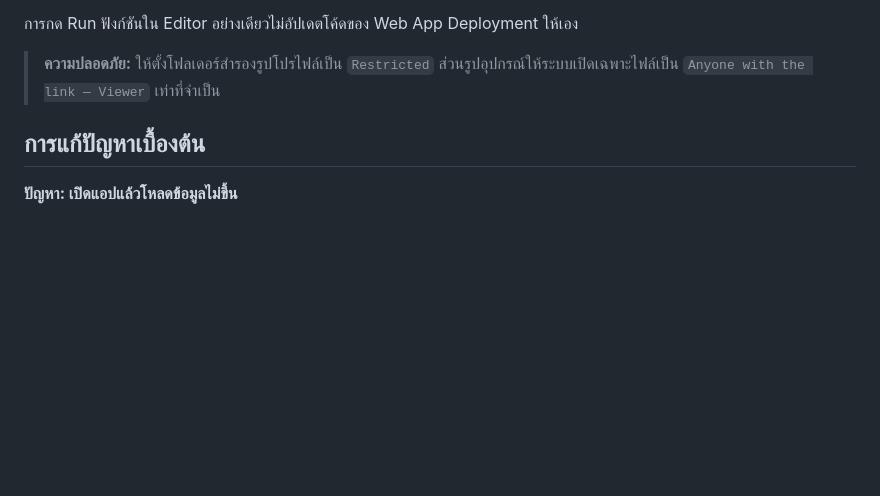
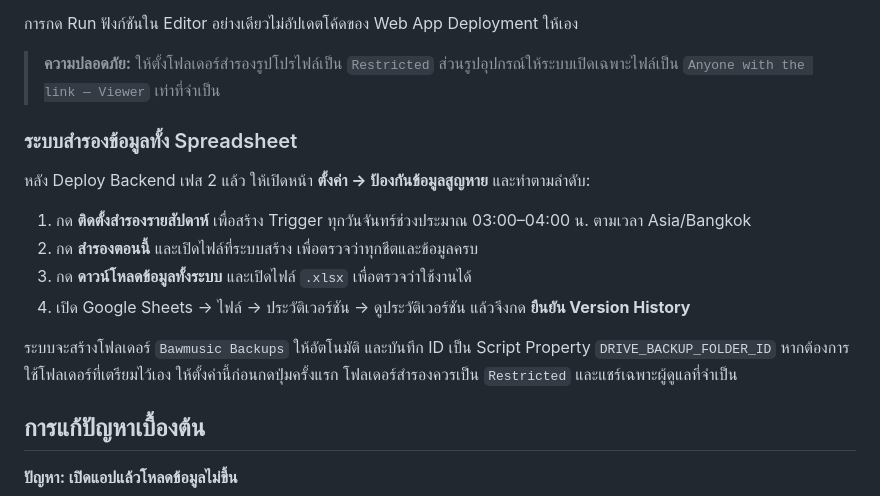
Before and after one commit to aodxx/NN-Sound-Bawmusic, a Markdown page: INSTALL.md, the part around the change. Rendered like a GitHub page; blank space fills up the shorter version.

Commit message:
Document phase 2 backup setup and checks

```diff
--- a/INSTALL.md
+++ b/INSTALL.md
@@ -198,6 +198,17 @@ getBookingByToken      — ใช้แสดงรายละเอียด
 
 > **ความปลอดภัย:** ให้ตั้งโฟลเดอร์สำรองรูปโปรไฟล์เป็น `Restricted` ส่วนรูปอุปกรณ์ให้ระบบเปิดเฉพาะไฟล์เป็น `Anyone with the link — Viewer` เท่าที่จำเป็น
 
+### ระบบสำรองข้อมูลทั้ง Spreadsheet
+
+หลัง Deploy Backend เฟส 2 แล้ว ให้เปิดหน้า **ตั้งค่า → ป้องกันข้อมูลสูญหาย** และทำตามลำดับ:
+
+1. กด **ติดตั้งสำรองรายสัปดาห์** เพื่อสร้าง Trigger ทุกวันจันทร์ช่วงประมาณ 03:00–04:00 น. ตามเวลา Asia/Bangkok
+2. กด **สำรองตอนนี้** และเปิดไฟล์ที่ระบบสร้าง เพื่อตรวจว่าทุกชีตและข้อมูลครบ
+3. กด **ดาวน์โหลดข้อมูลทั้งระบบ** และเปิดไฟล์ `.xlsx` เพื่อตรวจว่าใช้งานได้
+4. เปิด Google Sheets → ไฟล์ → ประวัติเวอร์ชัน → ดูประวัติเวอร์ชัน แล้วจึงกด **ยืนยัน Version History**
+
+ระบบจะสร้างโฟลเดอร์ `Bawmusic Backups` ให้อัตโนมัติ และบันทึก ID เป็น Script Property `DRIVE_BACKUP_FOLDER_ID` หากต้องการใช้โฟลเดอร์ที่เตรียมไว้เอง ให้ตั้งค่านี้ก่อนกดปุ่มครั้งแรก โฟลเดอร์สำรองควรเป็น `Restricted` และแชร์เฉพาะผู้ดูแลที่จำเป็น
+
 ## การแก้ปัญหาเบื้องต้น
 
 **ปัญหา: เปิดแอปแล้วโหลดข้อมูลไม่ขึ้น**
```
